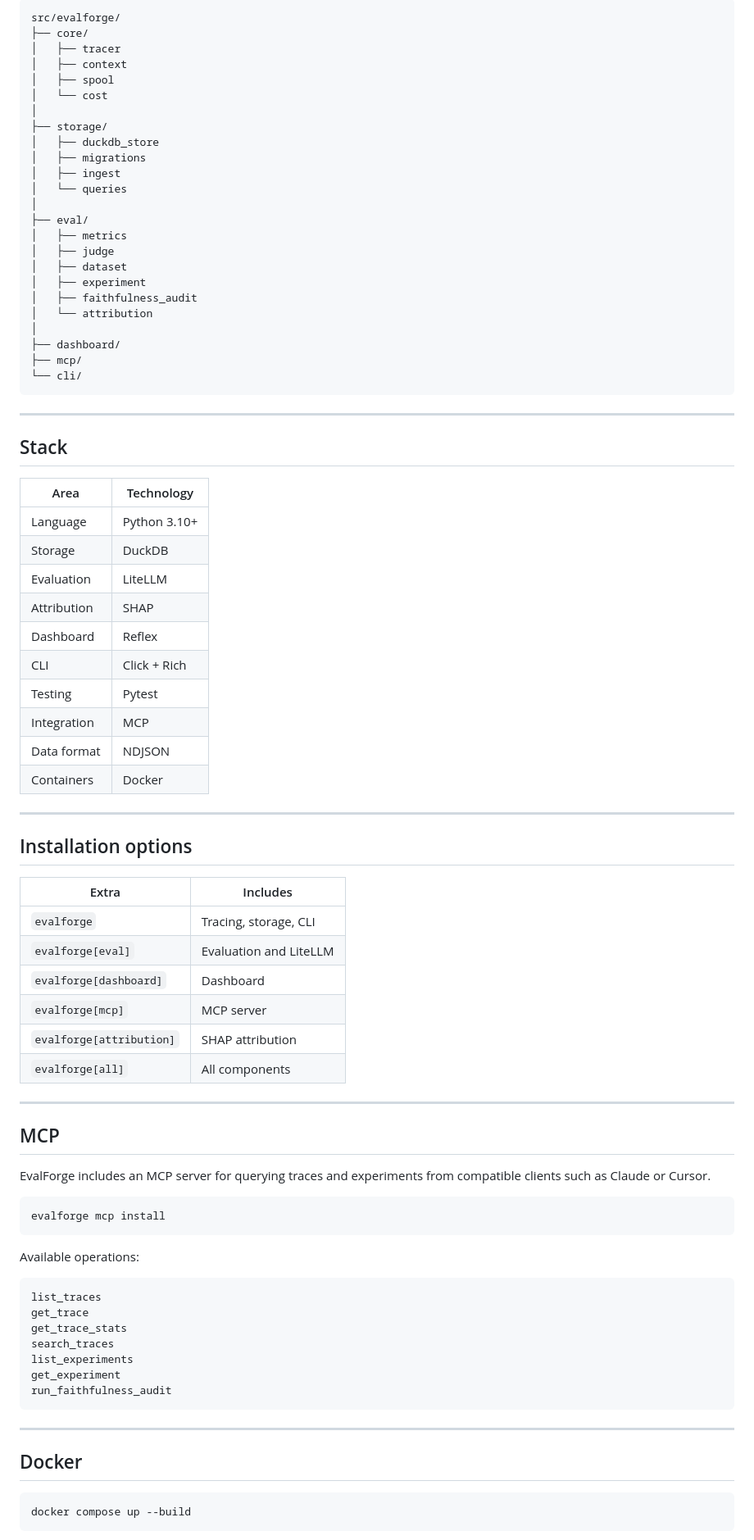
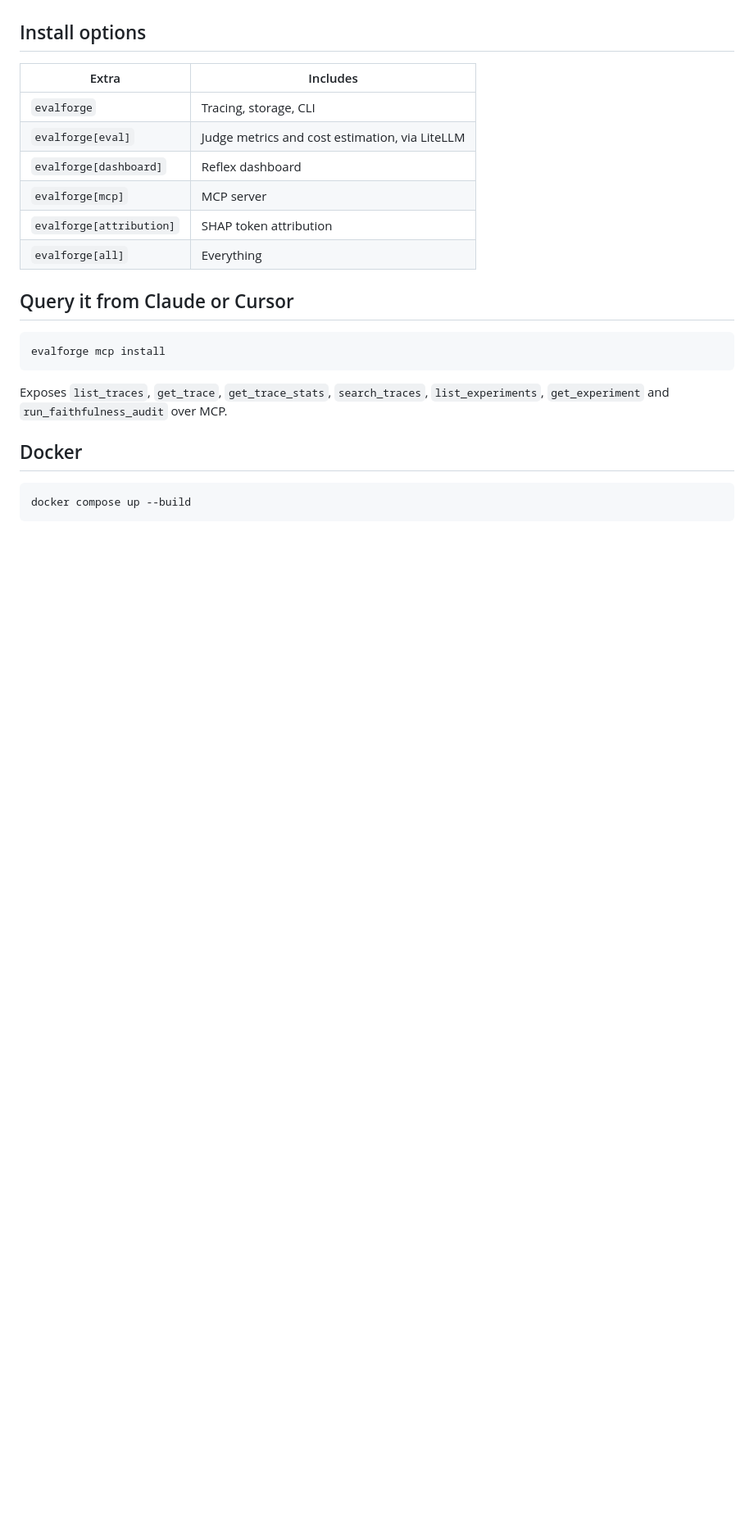
Before and after one commit to swapnil5053/eval-forge, a Markdown page: README.md, the part around one of its changes. Shown at 82% size. GitHub-like rendering; blank space fills up the shorter version.

````diff
--- a/README.md
+++ b/README.md
@@ -262,84 +152,22 @@ evaluation run holds the write lock.
-```text
-src/evalforge/
-├── core/
-│   ├── tracer
-│   ├── context
-│   ├── spool
-│   └── cost
-│
-├── storage/
-│   ├── duckdb_store
-│   ├── migrations
-│   ├── ingest
-│   └── queries
-│
-├── eval/
-│   ├── metrics
-│   ├── judge
-│   ├── dataset
-│   ├── experiment
-│   ├── faithfulness_audit
-│   └── attribution
-│
-├── dashboard/
-├── mcp/
-└── cli/
-```
-
----
-
-## Stack
-
-| Area | Technology |
-| --- | --- |
-| Language | Python 3.10+ |
-| Storage | DuckDB |
-| Evaluation | LiteLLM |
-| Attribution | SHAP |
-| Dashboard | Reflex |
-| CLI | Click + Rich |
-| Testing | Pytest |
-| Integration | MCP |
-| Data format | NDJSON |
-| Containers | Docker |
-
----
-
-## Installation options
+## Install options
 
 | Extra | Includes |
 | --- | --- |
 | `evalforge` | Tracing, storage, CLI |
-| `evalforge[eval]` | Evaluation and LiteLLM |
-| `evalforge[dashboard]` | Dashboard |
+| `evalforge[eval]` | Judge metrics and cost estimation, via LiteLLM |
+| `evalforge[dashboard]` | Reflex dashboard |
 | `evalforge[mcp]` | MCP server |
-| `evalforge[attribution]` | SHAP attribution |
-| `evalforge[all]` | All components |
+| `evalforge[attribution]` | SHAP token attribution |
+| `evalforge[all]` | Everything |
 
----
-
-## MCP
-
-EvalForge includes an MCP server for querying traces and experiments from compatible
-clients such as Claude or Cursor.
+## Query it from Claude or Cursor
 
 ```bash
 evalforge mcp install
 ```
 
-Available operations:
-
-```text
-list_traces
-get_trace
-get_trace_stats
-search_traces
-list_experiments
-get_experiment
-run_faithfulness_audit
-```
-
----
+Exposes `list_traces`, `get_trace`, `get_trace_stats`, `search_traces`, `list_experiments`,
+`get_experiment` and `run_faithfulness_audit` over MCP.
 
 ## Docker
 
````
Also changed, not shown: other parts of README.md (+71 -201 lines).
